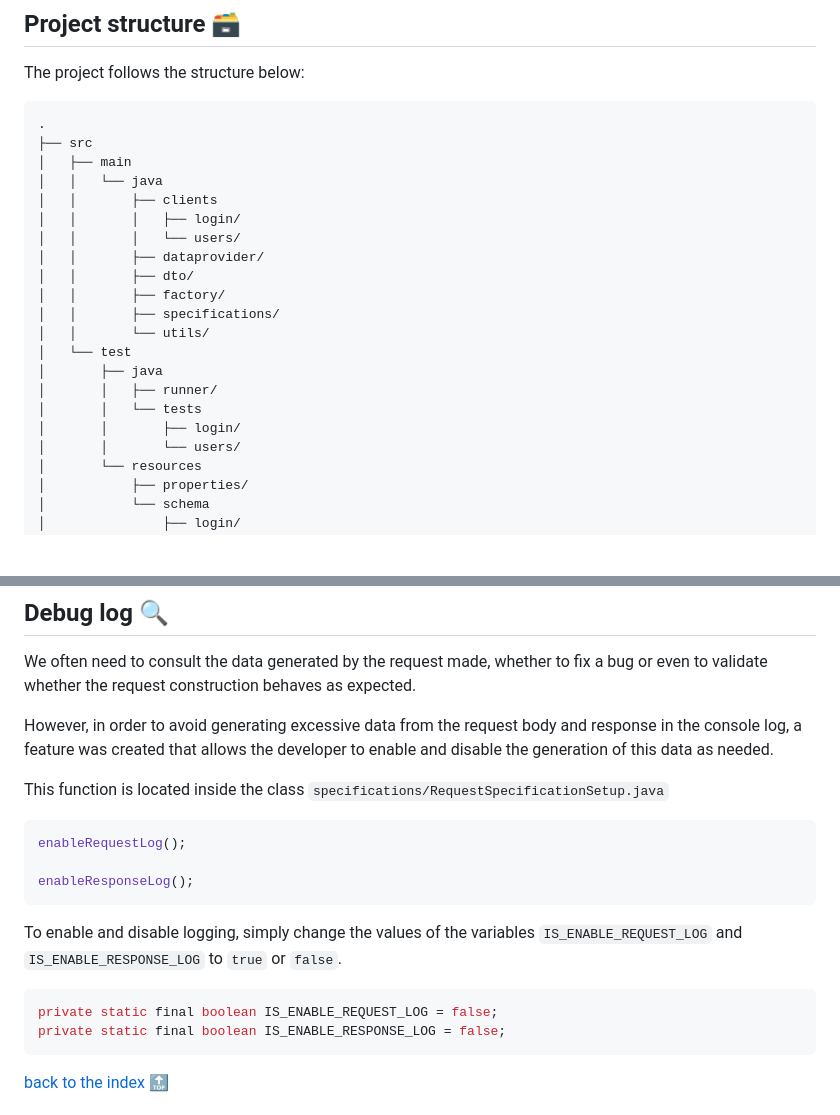
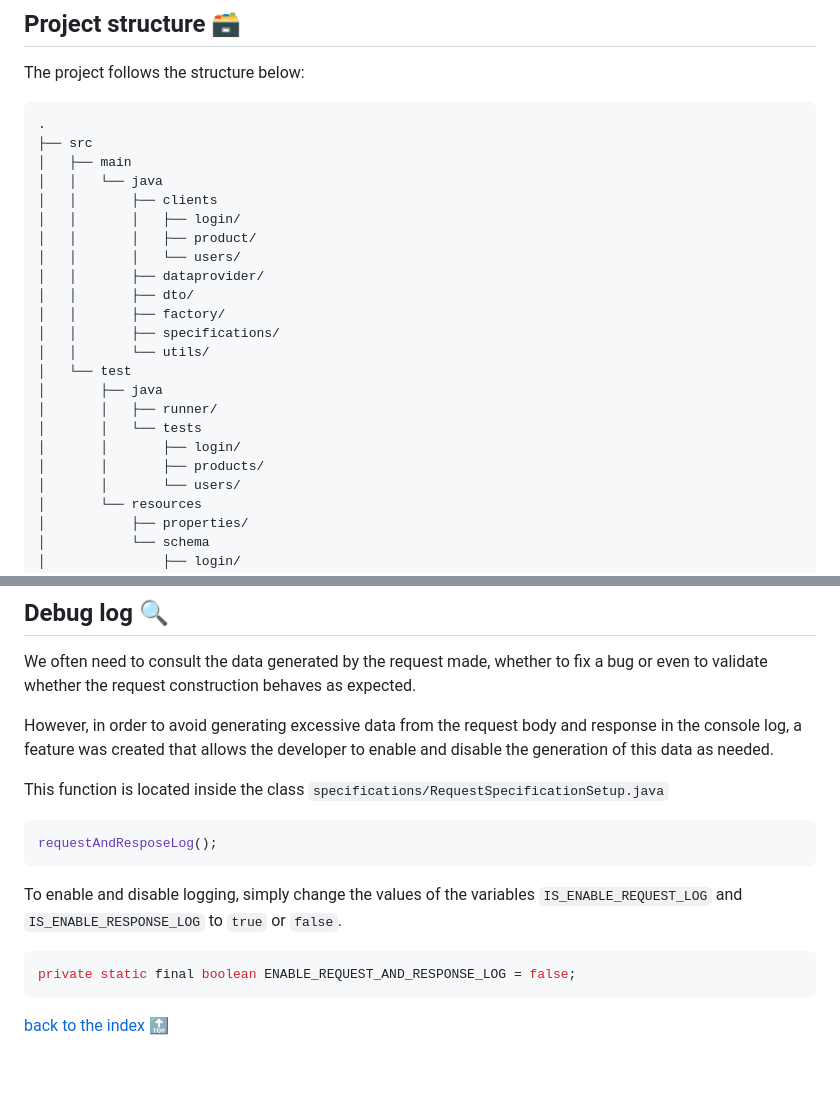
Before and after one commit to rqcruz/rest-assured-template, a Markdown page: README.md, 2 parts joined by grey strips. GitHub-like rendering; blank space fills up the shorter version.

Commit message:
docs:Updating README

````diff
--- a/README.md
+++ b/README.md
@@ -65,6 +65,7 @@ The project follows the structure below:
 │   │   └── java
 │   │       ├── clients
 │   │       │   ├── login/
+│   │       │   ├── product/
 │   │       │   └── users/
 │   │       ├── dataprovider/
 │   │       ├── dto/
@@ -76,6 +77,7 @@ The project follows the structure below:
 │       │   ├── runner/
 │       │   └── tests
 │       │       ├── login/
+│       │       ├── products/
 │       │       └── users/
 │       └── resources
 │           ├── properties/
@@ -156,17 +158,14 @@ was created that allows the developer to enable and disable the generation of th
 This function is located inside the class `specifications/RequestSpecificationSetup.java`
 
 ```java
-enableRequestLog();
-
-enableResponseLog();
+requestAndResposeLog();
 ```
 
 To enable and disable logging, simply change the values of the variables `IS_ENABLE_REQUEST_LOG`
 and `IS_ENABLE_RESPONSE_LOG` to `true` or `false`.
 
 ```java
-private static final boolean IS_ENABLE_REQUEST_LOG = false;
-private static final boolean IS_ENABLE_RESPONSE_LOG = false;
+private static final boolean ENABLE_REQUEST_AND_RESPONSE_LOG = false;
 ```
 
 [back to the index 🔝](#index)
````
